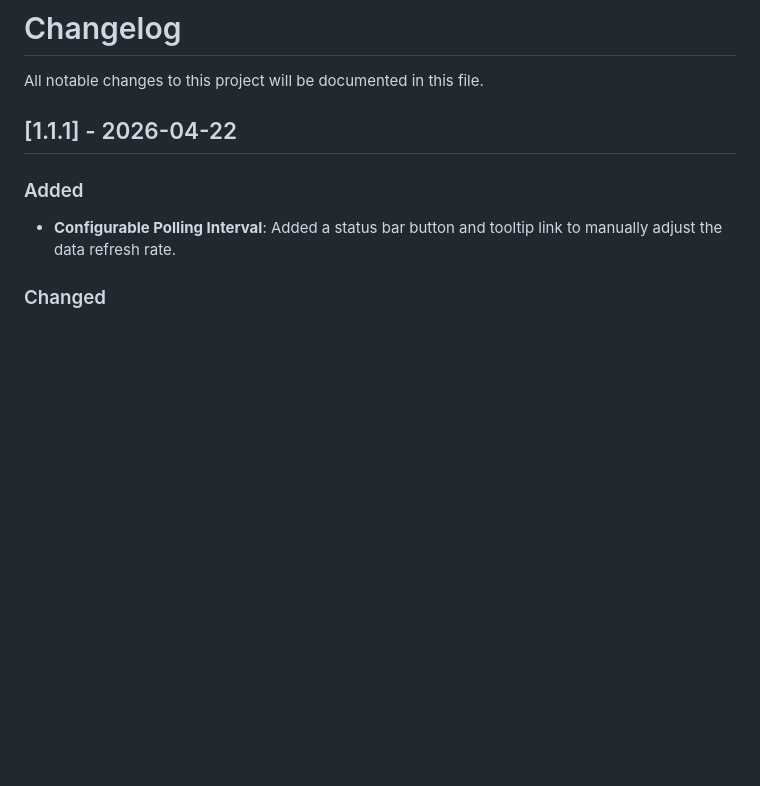
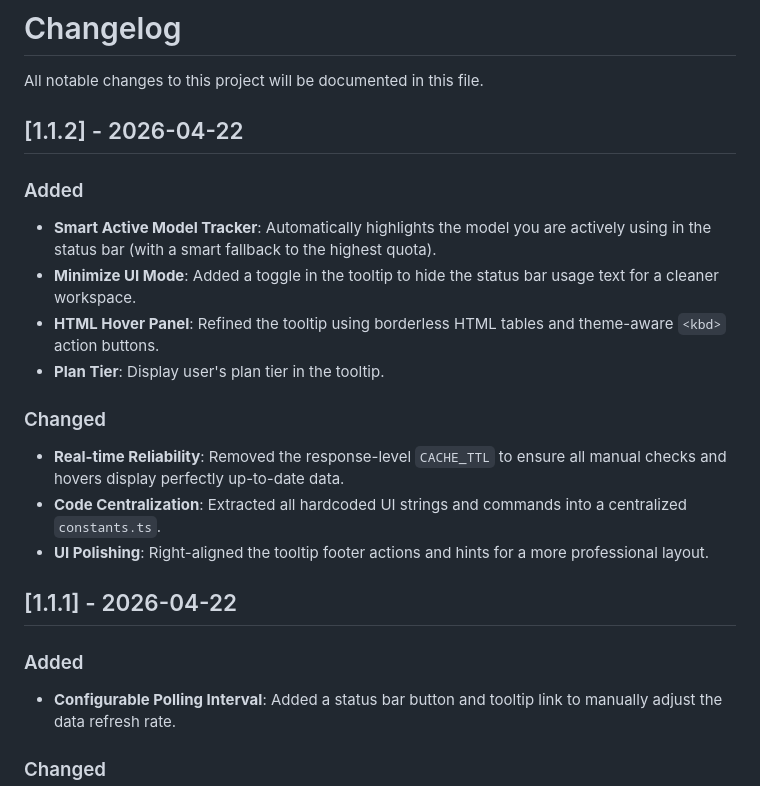
Before and after one commit to the-long-ride/antigravity-quota-quickcheck, a Markdown page: CHANGELOG.md, the part around the change. Rendered like a GitHub page; blank space fills up the shorter version.

```diff
--- a/CHANGELOG.md
+++ b/CHANGELOG.md
@@ -1,6 +1,19 @@
 # Changelog
 
 All notable changes to this project will be documented in this file.
+
+## [1.1.2] - 2026-04-22
+
+### Added
+- **Smart Active Model Tracker**: Automatically highlights the model you are actively using in the status bar (with a smart fallback to the highest quota).
+- **Minimize UI Mode**: Added a toggle in the tooltip to hide the status bar usage text for a cleaner workspace.
+- **HTML Hover Panel**: Refined the tooltip using borderless HTML tables and theme-aware `<kbd>` action buttons.
+- **Plan Tier**: Display user's plan tier in the tooltip.
+
+### Changed
+- **Real-time Reliability**: Removed the response-level `CACHE_TTL` to ensure all manual checks and hovers display perfectly up-to-date data.
+- **Code Centralization**: Extracted all hardcoded UI strings and commands into a centralized `constants.ts`.
+- **UI Polishing**: Right-aligned the tooltip footer actions and hints for a more professional layout.
 
 ## [1.1.1] - 2026-04-22
 
```
Also changed, not shown: README.md (+6 -5 lines), source-instruction.md (+6 -6 lines), assets/demo-pics/hover-on-status-bar-item.png, 10 other files.
